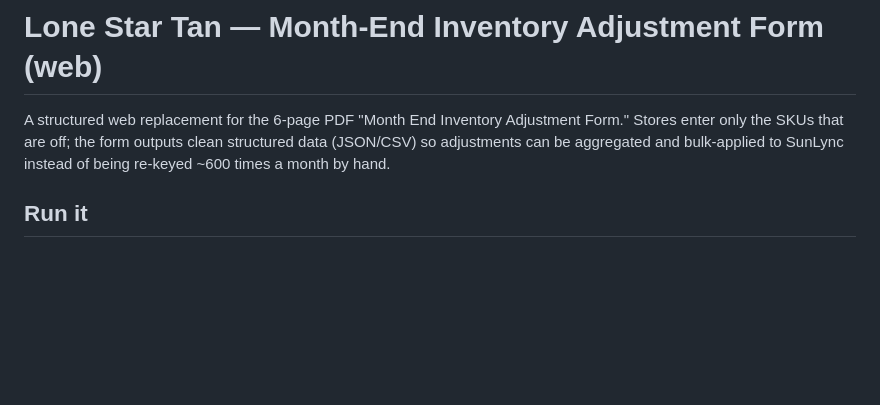
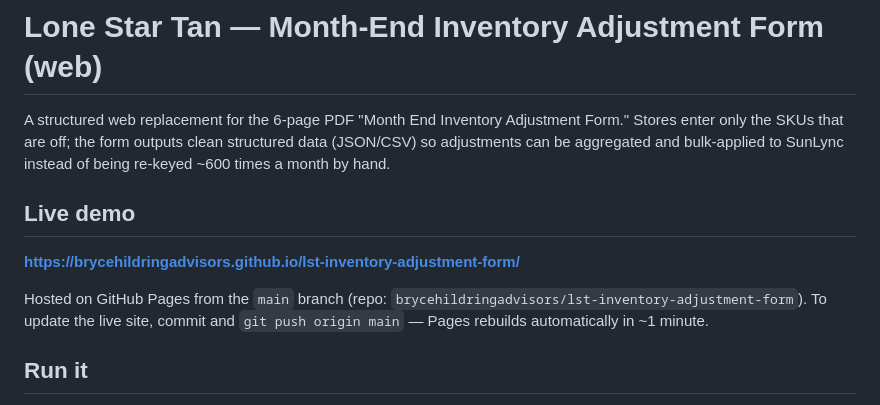
Before and after one commit to brycehildringadvisors/lst-inventory-adjustment-form, a Markdown page: README.md, the part around the change. GitHub-like rendering; blank space fills up the shorter version.

Commit message:
Add live demo URL and deploy/update note to README

```diff
--- a/README.md
+++ b/README.md
@@ -4,6 +4,14 @@ A structured web replacement for the 6-page PDF "Month End Inventory Adjustment
 Form." Stores enter only the SKUs that are off; the form outputs clean structured
 data (JSON/CSV) so adjustments can be aggregated and bulk-applied to SunLync
 instead of being re-keyed ~600 times a month by hand.
+
+## Live demo
+
+**https://brycehildringadvisors.github.io/lst-inventory-adjustment-form/**
+
+Hosted on GitHub Pages from the `main` branch (repo:
+`brycehildringadvisors/lst-inventory-adjustment-form`). To update the live site,
+commit and `git push origin main` — Pages rebuilds automatically in ~1 minute.
 
 ## Run it
 
```
